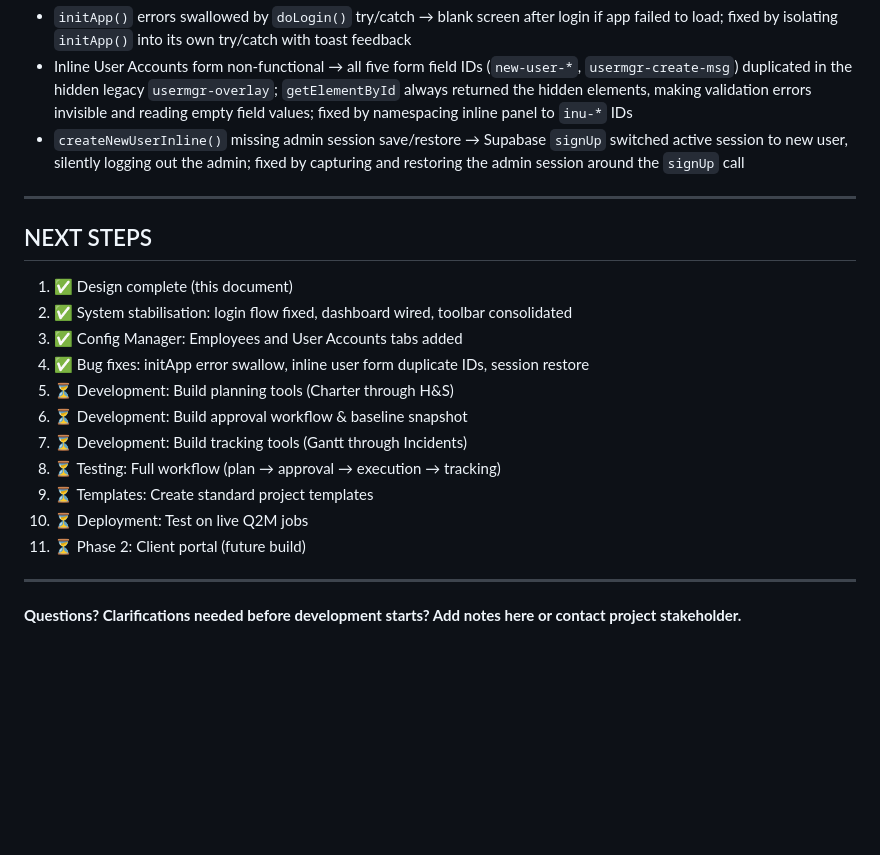
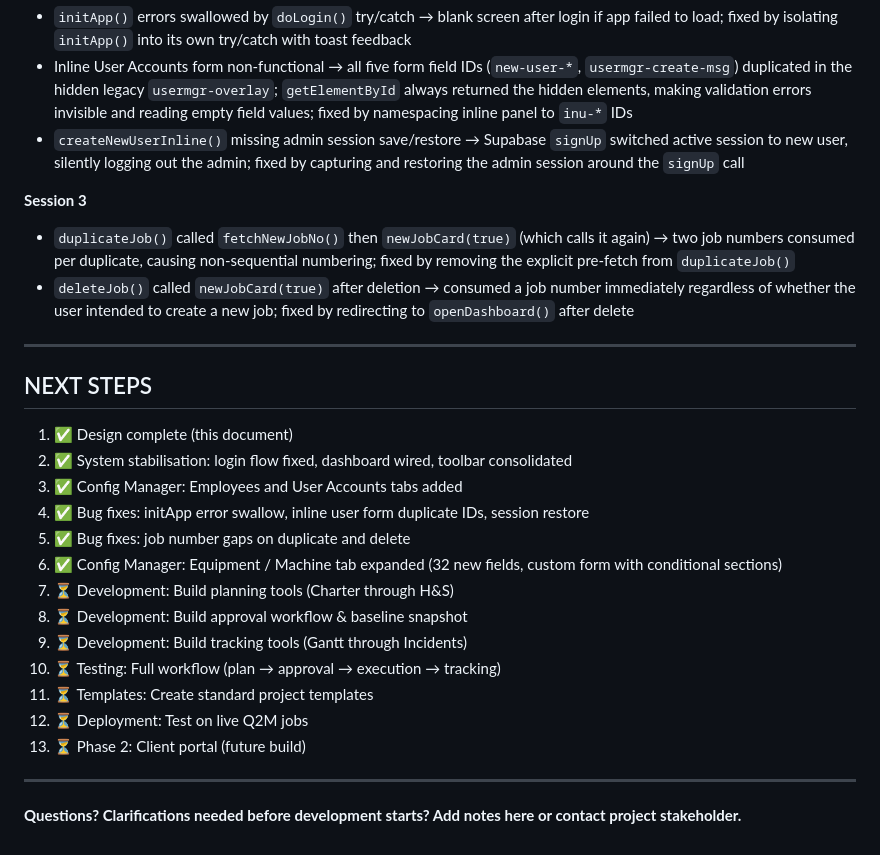
Before and after one commit to brandonr2630/q2-machines-job-cards, a Markdown page: handoff.md, the part around one of its changes. Rendered like a GitHub page; blank space fills up the shorter version.

```diff
--- a/handoff.md
+++ b/handoff.md
@@ -673,6 +691,10 @@ Approval badge count is driven by `checkPendingApprovals()` — queries config t
 - Inline User Accounts form non-functional → all five form field IDs (`new-user-*`, `usermgr-create-msg`) duplicated in the hidden legacy `usermgr-overlay`; `getElementById` always returned the hidden elements, making validation errors invisible and reading empty field values; fixed by namespacing inline panel to `inu-*` IDs
 - `createNewUserInline()` missing admin session save/restore → Supabase `signUp` switched active session to new user, silently logging out the admin; fixed by capturing and restoring the admin session around the `signUp` call
 
+**Session 3**
+- `duplicateJob()` called `fetchNewJobNo()` then `newJobCard(true)` (which calls it again) → two job numbers consumed per duplicate, causing non-sequential numbering; fixed by removing the explicit pre-fetch from `duplicateJob()`
+- `deleteJob()` called `newJobCard(true)` after deletion → consumed a job number immediately regardless of whether the user intended to create a new job; fixed by redirecting to `openDashboard()` after delete
+
 ---
 
 ## NEXT STEPS
@@ -681,13 +703,15 @@ Approval badge count is driven by `checkPendingApprovals()` — queries config t
 2. ✅ System stabilisation: login flow fixed, dashboard wired, toolbar consolidated
 3. ✅ Config Manager: Employees and User Accounts tabs added
 4. ✅ Bug fixes: initApp error swallow, inline user form duplicate IDs, session restore
-5. ⏳ Development: Build planning tools (Charter through H&S)
-6. ⏳ Development: Build approval workflow & baseline snapshot
-7. ⏳ Development: Build tracking tools (Gantt through Incidents)
-8. ⏳ Testing: Full workflow (plan → approval → execution → tracking)
-9. ⏳ Templates: Create standard project templates
-10. ⏳ Deployment: Test on live Q2M jobs
-11. ⏳ Phase 2: Client portal (future build)
+5. ✅ Bug fixes: job number gaps on duplicate and delete
+6. ✅ Config Manager: Equipment / Machine tab expanded (32 new fields, custom form with conditional sections)
+7. ⏳ Development: Build planning tools (Charter through H&S)
+8. ⏳ Development: Build approval workflow & baseline snapshot
+9. ⏳ Development: Build tracking tools (Gantt through Incidents)
+10. ⏳ Testing: Full workflow (plan → approval → execution → tracking)
+11. ⏳ Templates: Create standard project templates
+12. ⏳ Deployment: Test on live Q2M jobs
+13. ⏳ Phase 2: Client portal (future build)
 
 ---
 
```
Also changed, not shown: other parts of handoff.md (+31 -13 lines).
